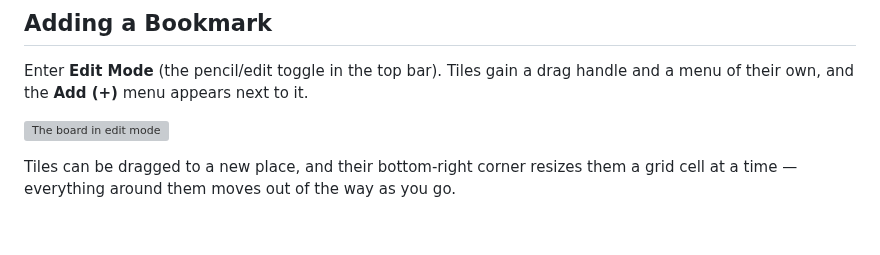
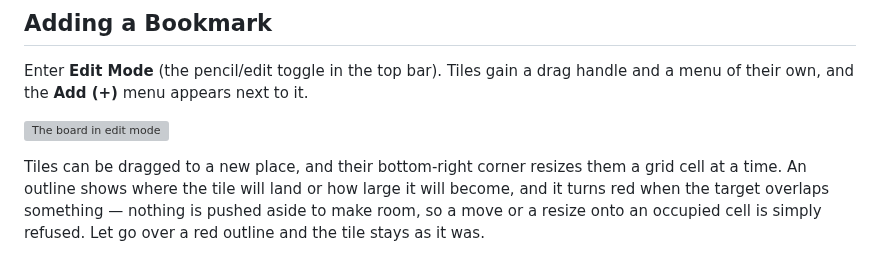
Before and after one commit to CodigoSH/Lastboard, a Markdown page: docs/getting-started/bookmarks.md, the part around one of its changes. GitHub-like rendering; blank space fills up the shorter version; grey boxes are pictures that could not be loaded.

```diff
--- a/docs/getting-started/bookmarks.md
+++ b/docs/getting-started/bookmarks.md
@@ -8,5 +8,8 @@ Enter **Edit Mode** (the pencil/edit toggle in the top bar). Tiles gain a drag h
 
 ![The board in edit mode](../assets/edit-mode.png)
 
-Tiles can be dragged to a new place, and their bottom-right corner resizes them a grid cell at a time — everything around them moves out of the way as you go.
+Tiles can be dragged to a new place, and their bottom-right corner resizes them a grid cell at a
+time. An outline shows where the tile will land or how large it will become, and it turns red when
+the target overlaps something — nothing is pushed aside to make room, so a move or a resize onto an
+occupied cell is simply refused. Let go over a red outline and the tile stays as it was.
 
```
Also changed, not shown: other parts of docs/getting-started/bookmarks.md (+1 -1 lines), docs/assets/w-time.png, 4 other files.
